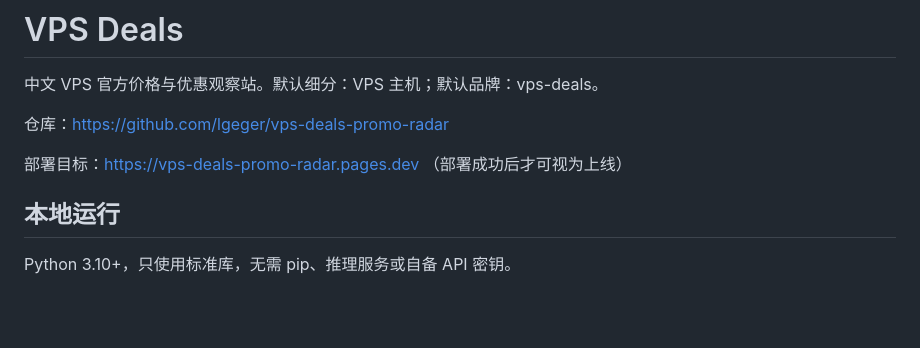
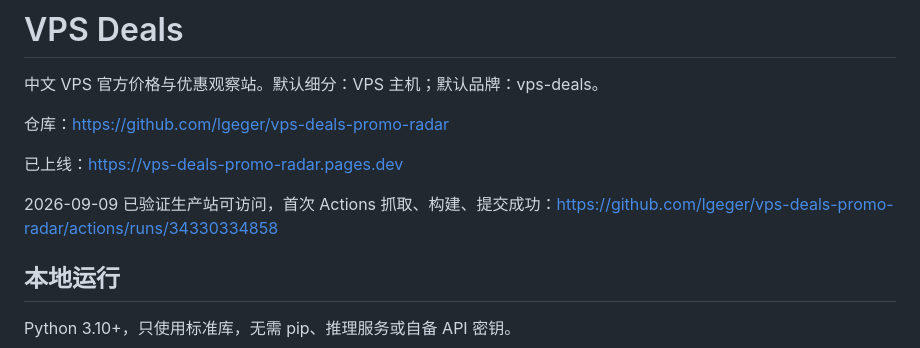
Before and after one commit to lgeger/vps-deals-promo-radar, a Markdown page: README.md, the part around the change. GitHub-like rendering; blank space fills up the shorter version.

Commit message:
docs: record verified live site and workflow run

```diff
--- a/README.md
+++ b/README.md
@@ -4,7 +4,9 @@
 
 仓库：https://github.com/lgeger/vps-deals-promo-radar
 
-部署目标：https://vps-deals-promo-radar.pages.dev （部署成功后才可视为上线）
+已上线：https://vps-deals-promo-radar.pages.dev
+
+2026-09-09 已验证生产站可访问，首次 Actions 抓取、构建、提交成功：https://github.com/lgeger/vps-deals-promo-radar/actions/runs/34330334858
 
 ## 本地运行
 
```
